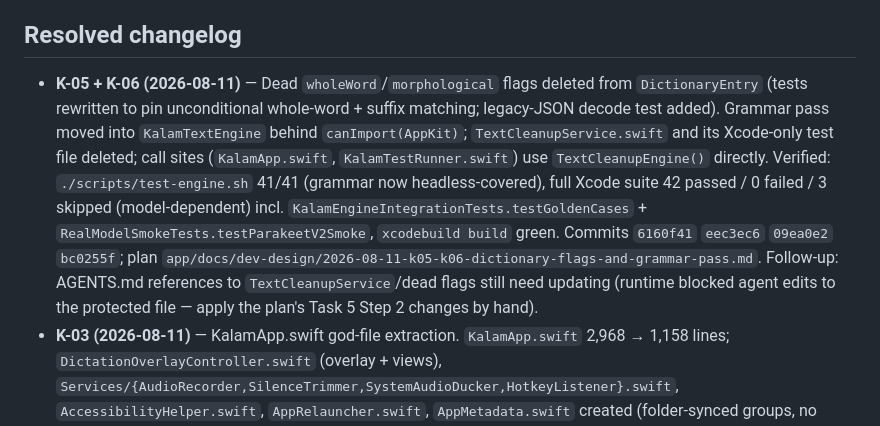
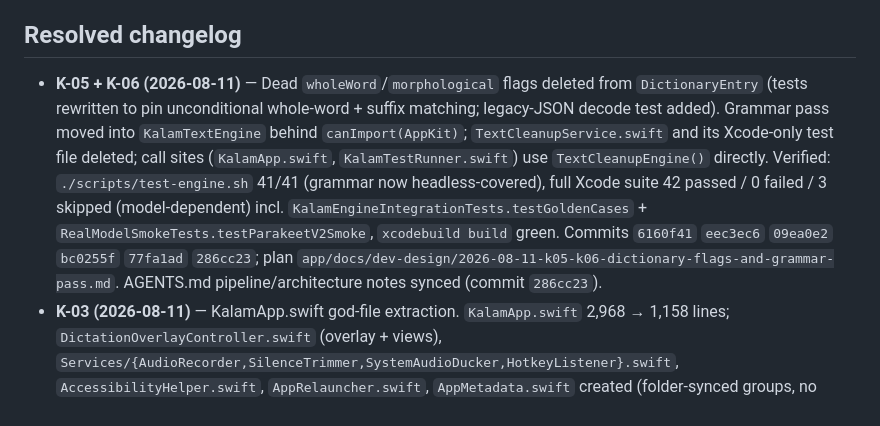
Before and after one commit to singhkays/Kalam, a Markdown page: app/docs/IMPROVEMENT_PLAN.md, the part around the change. Drawn GitHub-style.

Commit message:
docs(K-05,K-06): mark AGENTS.md sync complete in changelog

```diff
--- a/app/docs/IMPROVEMENT_PLAN.md
+++ b/app/docs/IMPROVEMENT_PLAN.md
@@ -86,5 +86,5 @@
 
 ## Resolved changelog
 
-- **K-05 + K-06 (2026-08-11)** — Dead `wholeWord`/`morphological` flags deleted from `DictionaryEntry` (tests rewritten to pin unconditional whole-word + suffix matching; legacy-JSON decode test added). Grammar pass moved into `KalamTextEngine` behind `canImport(AppKit)`; `TextCleanupService.swift` and its Xcode-only test file deleted; call sites (`KalamApp.swift`, `KalamTestRunner.swift`) use `TextCleanupEngine()` directly. Verified: `./scripts/test-engine.sh` 41/41 (grammar now headless-covered), full Xcode suite 42 passed / 0 failed / 3 skipped (model-dependent) incl. `KalamEngineIntegrationTests.testGoldenCases` + `RealModelSmokeTests.testParakeetV2Smoke`, `xcodebuild build` green. Commits `6160f41` `eec3ec6` `09ea0e2` `bc0255f`; plan `app/docs/dev-design/2026-08-11-k05-k06-dictionary-flags-and-grammar-pass.md`. Follow-up: AGENTS.md references to `TextCleanupService`/dead flags still need updating (runtime blocked agent edits to the protected file — apply the plan's Task 5 Step 2 changes by hand).
+- **K-05 + K-06 (2026-08-11)** — Dead `wholeWord`/`morphological` flags deleted from `DictionaryEntry` (tests rewritten to pin unconditional whole-word + suffix matching; legacy-JSON decode test added). Grammar pass moved into `KalamTextEngine` behind `canImport(AppKit)`; `TextCleanupService.swift` and its Xcode-only test file deleted; call sites (`KalamApp.swift`, `KalamTestRunner.swift`) use `TextCleanupEngine()` directly. Verified: `./scripts/test-engine.sh` 41/41 (grammar now headless-covered), full Xcode suite 42 passed / 0 failed / 3 skipped (model-dependent) incl. `KalamEngineIntegrationTests.testGoldenCases` + `RealModelSmokeTests.testParakeetV2Smoke`, `xcodebuild build` green. Commits `6160f41` `eec3ec6` `09ea0e2` `bc0255f` `77fa1ad` `286cc23`; plan `app/docs/dev-design/2026-08-11-k05-k06-dictionary-flags-and-grammar-pass.md`. AGENTS.md pipeline/architecture notes synced (commit `286cc23`).
 - **K-03 (2026-08-11)** — KalamApp.swift god-file extraction. `KalamApp.swift` 2,968 → 1,158 lines; `DictationOverlayController.swift` (overlay + views), `Services/{AudioRecorder,SilenceTrimmer,SystemAudioDucker,HotkeyListener}.swift`, `AccessibilityHelper.swift`, `AppRelauncher.swift`, `AppMetadata.swift` created (folder-synced groups, no pbxproj edits). Commits `42d91e5` `068df0c` `5bda37d` `cff43e5` `e296739` `ed02265` `024bf6b`; docs `79c1b2c` `318e683`; plan `app/docs/dev-design/2026-08-11-k03-kalamapp-god-file-extraction.md`. Verified: engine 32/32, `xcodebuild build` + full Xcode suite green (incl. RealModelSmokeTests v2), manual hotkey/overlay/ducking smoke passed. K-21's mid-file `import CoreAudio` removed incidentally.
```
